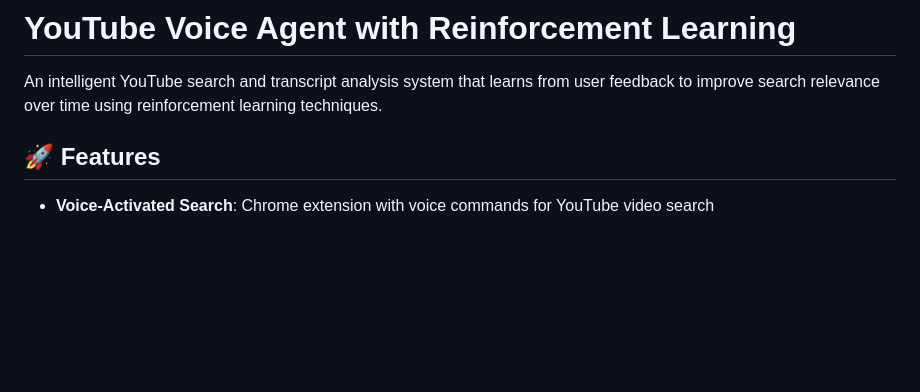
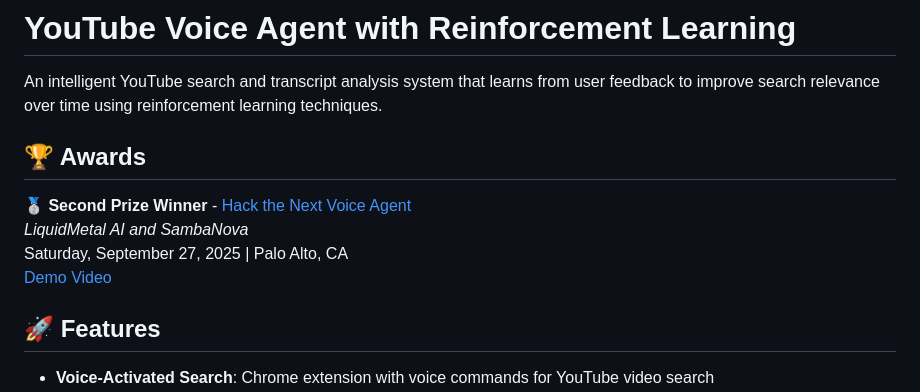
Before and after one commit to jsaluja/youtube-voice-agent, a Markdown page: README.md, the part around the change. Drawn GitHub-style; blank space fills up the shorter version.

```diff
--- a/README.md
+++ b/README.md
@@ -1,6 +1,13 @@
 # YouTube Voice Agent with Reinforcement Learning
 
 An intelligent YouTube search and transcript analysis system that learns from user feedback to improve search relevance over time using reinforcement learning techniques.
+
+## 🏆 Awards
+
+**🥈 Second Prize Winner** - [Hack the Next Voice Agent](https://luma.com/xcx9dvik?tk=lstfX5)
+*LiquidMetal AI and SambaNova*
+Saturday, September 27, 2025 | Palo Alto, CA
+[Demo Video](https://www.youtube.com/watch?v=tahjpBs36Z4)
 
 ## 🚀 Features
 
```
